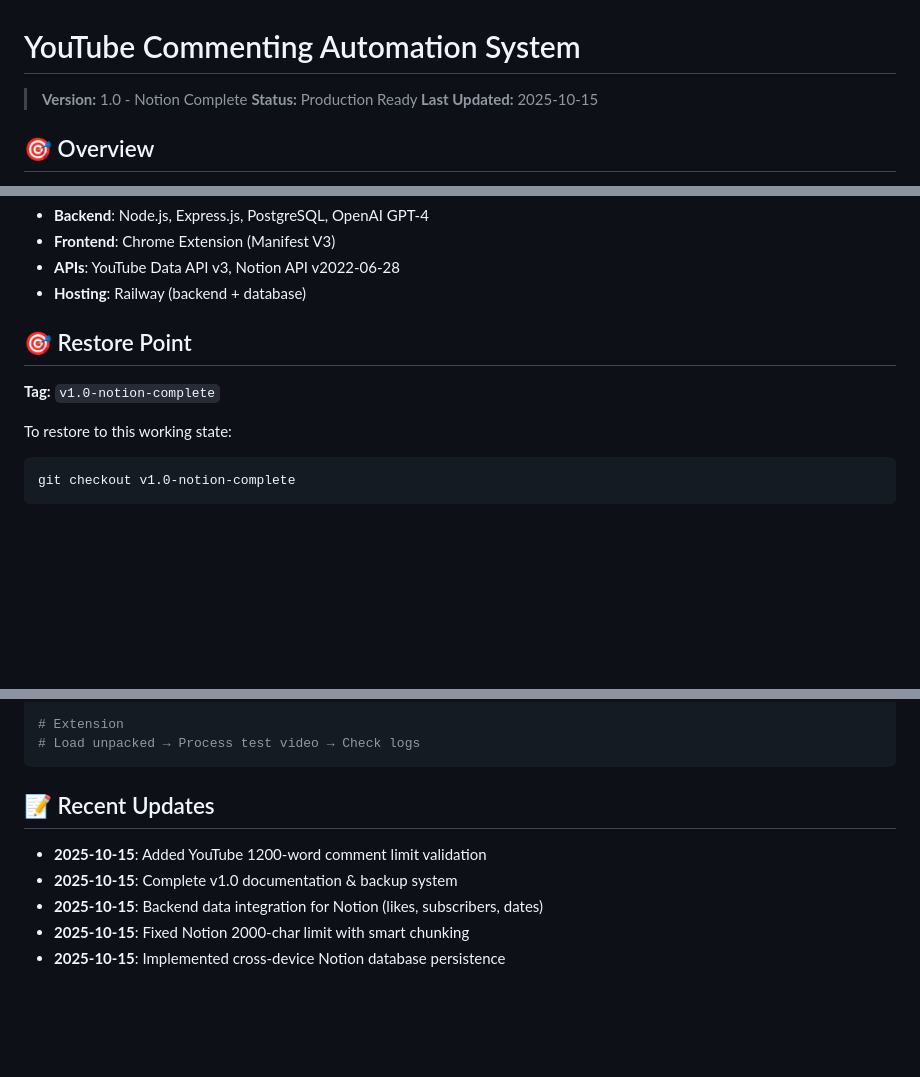
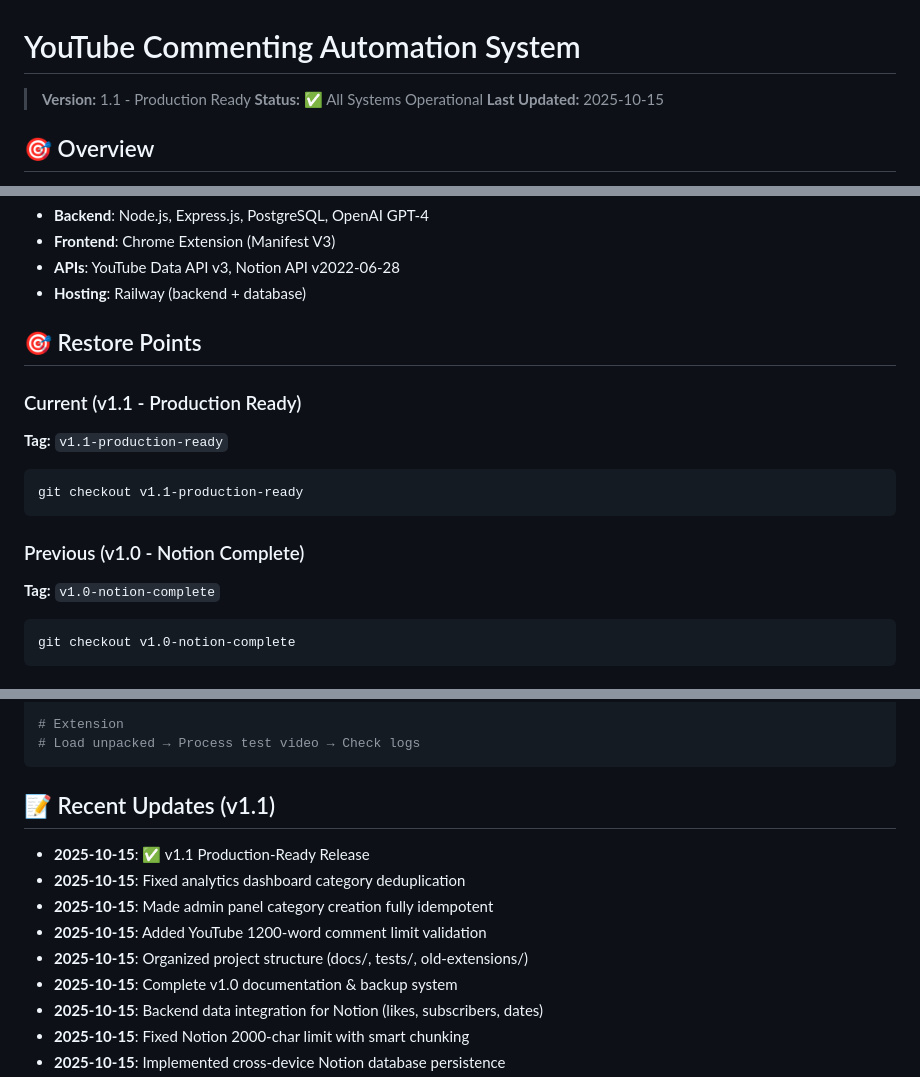
Before and after one commit to mezmer90/youtube-commenting-automation, a Markdown page: README.md, 3 parts joined by grey strips. Drawn GitHub-style; blank space fills up the shorter version.

````diff
--- a/README.md
+++ b/README.md
@@ -1,7 +1,7 @@
 # YouTube Commenting Automation System
 
-> **Version:** 1.0 - Notion Complete
-> **Status:** Production Ready
+> **Version:** 1.1 - Production Ready
+> **Status:** ✅ All Systems Operational
 > **Last Updated:** 2025-10-15
 
 ## 🎯 Overview
@@ -77,11 +78,16 @@ Open: `https://your-backend-url.railway.app/admin.html`
 - **APIs**: YouTube Data API v3, Notion API v2022-06-28
 - **Hosting**: Railway (backend + database)
 
-## 🎯 Restore Point
+## 🎯 Restore Points
 
+### Current (v1.1 - Production Ready)
+**Tag:** `v1.1-production-ready`
+```bash
+git checkout v1.1-production-ready
+```
+
+### Previous (v1.0 - Notion Complete)
 **Tag:** `v1.0-notion-complete`
-
-To restore to this working state:
 ```bash
 git checkout v1.0-notion-complete
 ```
@@ -124,9 +130,13 @@ python test-all-admin-endpoints.py
 # Load unpacked → Process test video → Check logs
 ```
 
-## 📝 Recent Updates
+## 📝 Recent Updates (v1.1)
 
+- **2025-10-15**: ✅ v1.1 Production-Ready Release
+- **2025-10-15**: Fixed analytics dashboard category deduplication
+- **2025-10-15**: Made admin panel category creation fully idempotent
 - **2025-10-15**: Added YouTube 1200-word comment limit validation
+- **2025-10-15**: Organized project structure (docs/, tests/, old-extensions/)
 - **2025-10-15**: Complete v1.0 documentation & backup system
 - **2025-10-15**: Backend data integration for Notion (likes, subscribers, dates)
 - **2025-10-15**: Fixed Notion 2000-char limit with smart chunking
````
Also changed, not shown: other parts of README.md (+2 -1 lines), docs/readme/SYSTEM_STATE_v1.1.md (added, +318 -0 lines).
